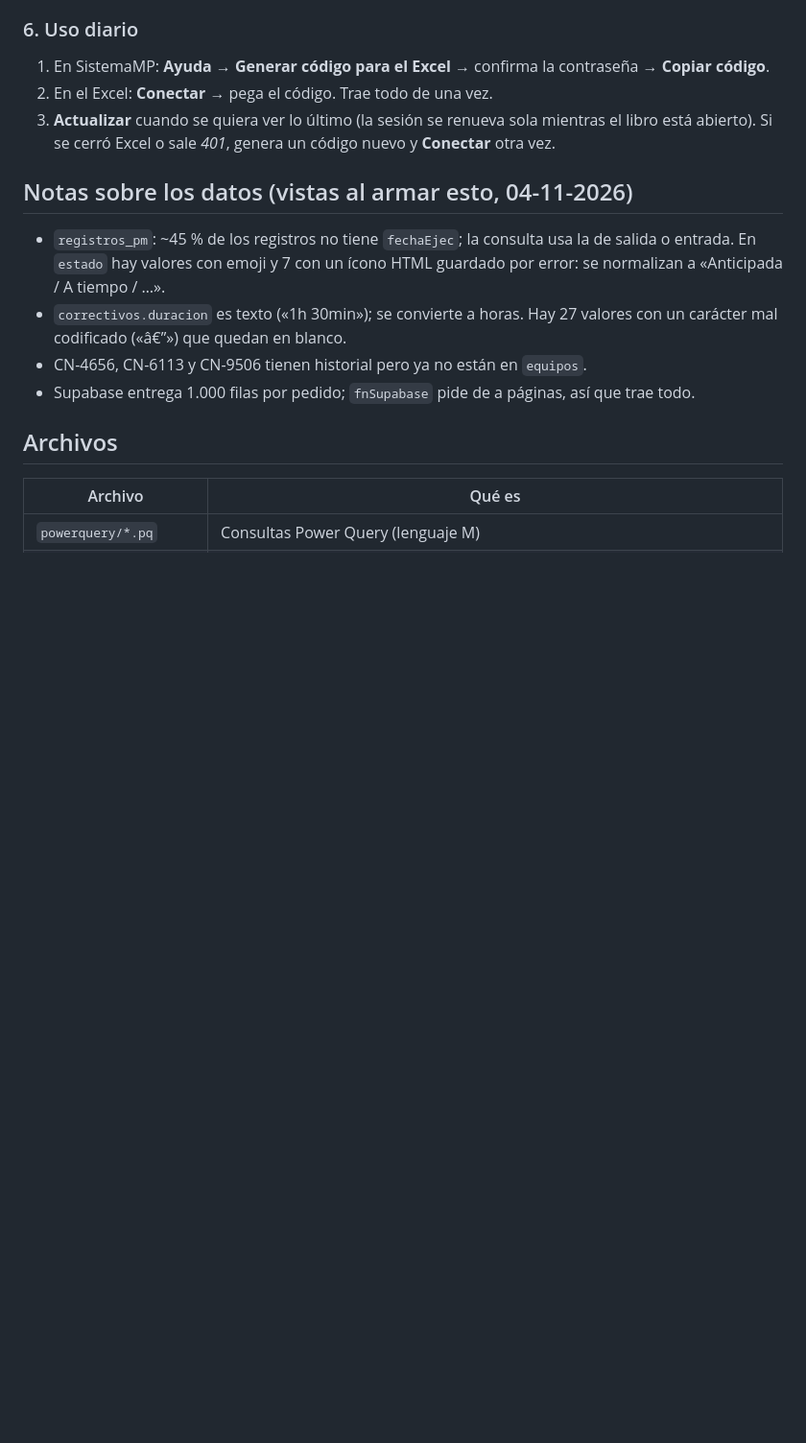
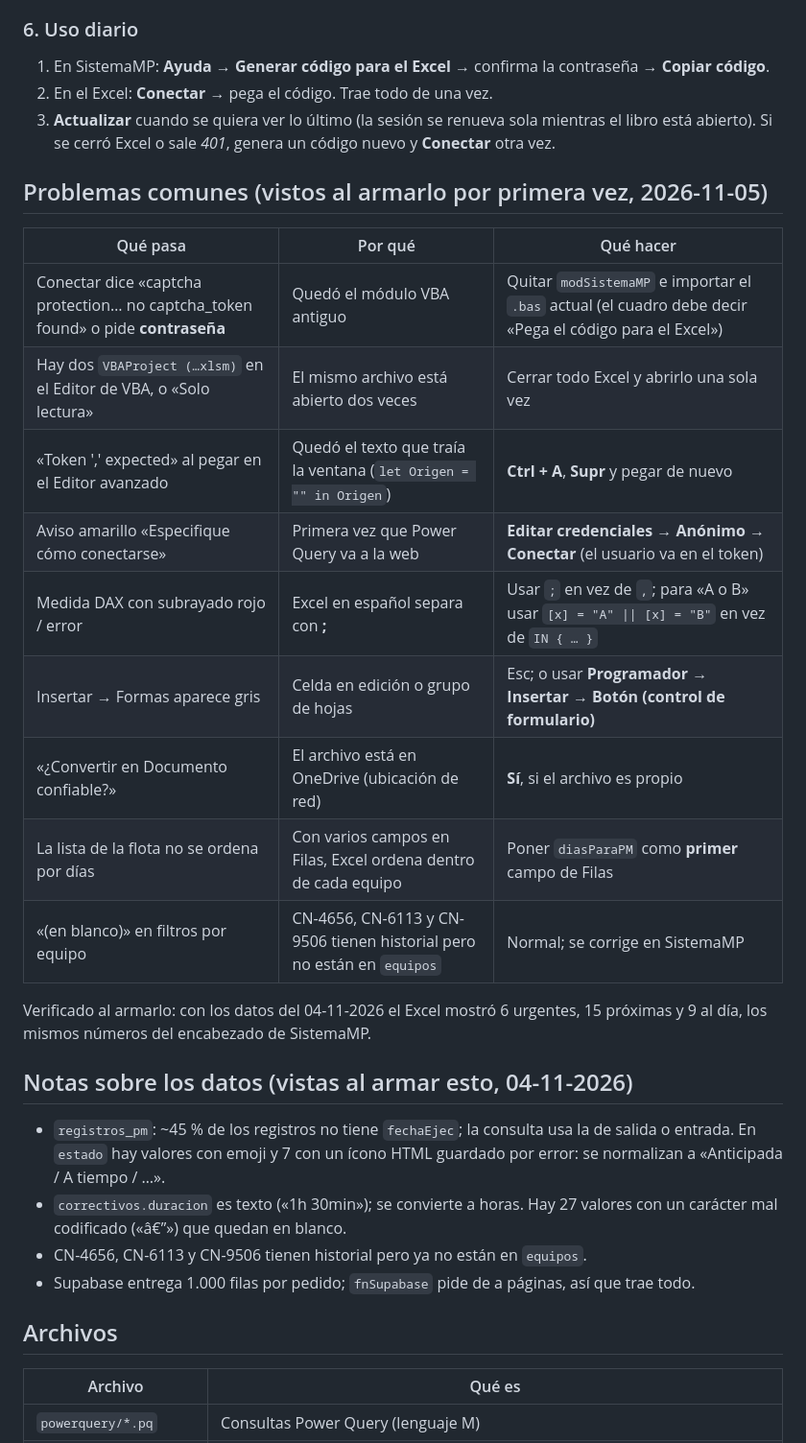
Before and after one commit to aehcim6-png/sistemaMP-centinela, a Markdown page: excel/README.md, the part around the change. Shown at 96% size. Drawn GitHub-style; blank space fills up the shorter version.

Commit message:
docs(excel): problemas comunes vistos al armar el Excel conectado por primera vez
Co-Authored-By: Claude Opus 5.5 <noreply@anthropic.com>
Claude-Session: https://claude.ai/code/session_01X35uD76MbHV1FHaBbnWTEv

```diff
--- a/excel/README.md
+++ b/excel/README.md
@@ -63,6 +63,22 @@ Formato condicional en EstadoPM (rojo Vencida/Urgente, ámbar Próxima, verde Al
 2. En el Excel: **Conectar** → pega el código. Trae todo de una vez.
 3. **Actualizar** cuando se quiera ver lo último (la sesión se renueva sola mientras el libro está abierto). Si se cerró Excel o sale *401*, genera un código nuevo y **Conectar** otra vez.
 
+## Problemas comunes (vistos al armarlo por primera vez, 2026-11-05)
+
+| Qué pasa | Por qué | Qué hacer |
+|---|---|---|
+| Conectar dice «captcha protection… no captcha_token found» o pide **contraseña** | Quedó el módulo VBA antiguo | Quitar `modSistemaMP` e importar el `.bas` actual (el cuadro debe decir «Pega el código para el Excel») |
+| Hay dos `VBAProject (…xlsm)` en el Editor de VBA, o «Solo lectura» | El mismo archivo está abierto dos veces | Cerrar todo Excel y abrirlo una sola vez |
+| «Token ',' expected» al pegar en el Editor avanzado | Quedó el texto que traía la ventana (`let Origen = "" in Origen`) | **Ctrl + A**, **Supr** y pegar de nuevo |
+| Aviso amarillo «Especifique cómo conectarse» | Primera vez que Power Query va a la web | **Editar credenciales → Anónimo → Conectar** (el usuario va en el token) |
+| Medida DAX con subrayado rojo / error | Excel en español separa con **;** | Usar `;` en vez de `,`; para «A o B» usar `[x] = "A" \|\| [x] = "B"` en vez de `IN { … }` |
+| Insertar → Formas aparece gris | Celda en edición o grupo de hojas | Esc; o usar **Programador → Insertar → Botón (control de formulario)** |
+| «¿Convertir en Documento confiable?» | El archivo está en OneDrive (ubicación de red) | **Sí**, si el archivo es propio |
+| La lista de la flota no se ordena por días | Con varios campos en Filas, Excel ordena dentro de cada equipo | Poner `diasParaPM` como **primer** campo de Filas |
+| «(en blanco)» en filtros por equipo | CN-4656, CN-6113 y CN-9506 tienen historial pero no están en `equipos` | Normal; se corrige en SistemaMP |
+
+Verificado al armarlo: con los datos del 04-11-2026 el Excel mostró 6 urgentes, 15 próximas y 9 al día, los mismos números del encabezado de SistemaMP.
+
 ## Notas sobre los datos (vistas al armar esto, 04-11-2026)
 
 - `registros_pm`: ~45 % de los registros no tiene `fechaEjec`; la consulta usa la de salida o entrada. En `estado` hay valores con emoji y 7 con un ícono HTML guardado por error: se normalizan a «Anticipada / A tiempo / …».
```
